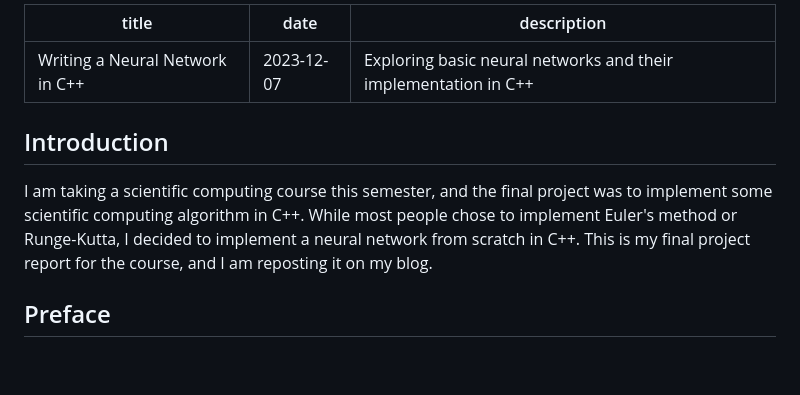
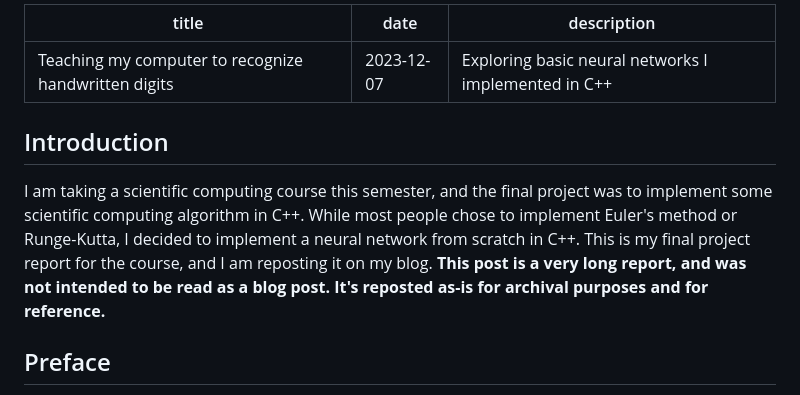
Before and after one commit to Krish120003/website, a Markdown page: posts/cpp-neural-nets.md, the part around the change. Drawn GitHub-style; blank space fills up the shorter version.

Commit message:
blog: rewrite title/description

```diff
--- a/posts/cpp-neural-nets.md
+++ b/posts/cpp-neural-nets.md
@@ -1,12 +1,12 @@
 ---
-title: "Writing a Neural Network in C++"
+title: "Teaching my computer to recognize handwritten digits"
 date: "2023-12-07"
-description: "Exploring basic neural networks and their implementation in C++"
+description: "Exploring basic neural networks I implemented in C++"
 ---
 
 ## Introduction
 
-I am taking a scientific computing course this semester, and the final project was to implement some scientific computing algorithm in C++. While most people chose to implement Euler's method or Runge-Kutta, I decided to implement a neural network from scratch in C++. This is my final project report for the course, and I am reposting it on my blog.
+I am taking a scientific computing course this semester, and the final project was to implement some scientific computing algorithm in C++. While most people chose to implement Euler's method or Runge-Kutta, I decided to implement a neural network from scratch in C++. This is my final project report for the course, and I am reposting it on my blog. **This post is a very long report, and was not intended to be read as a blog post. It's reposted as-is for archival purposes and for reference.**
 
 ## Preface
 
```
